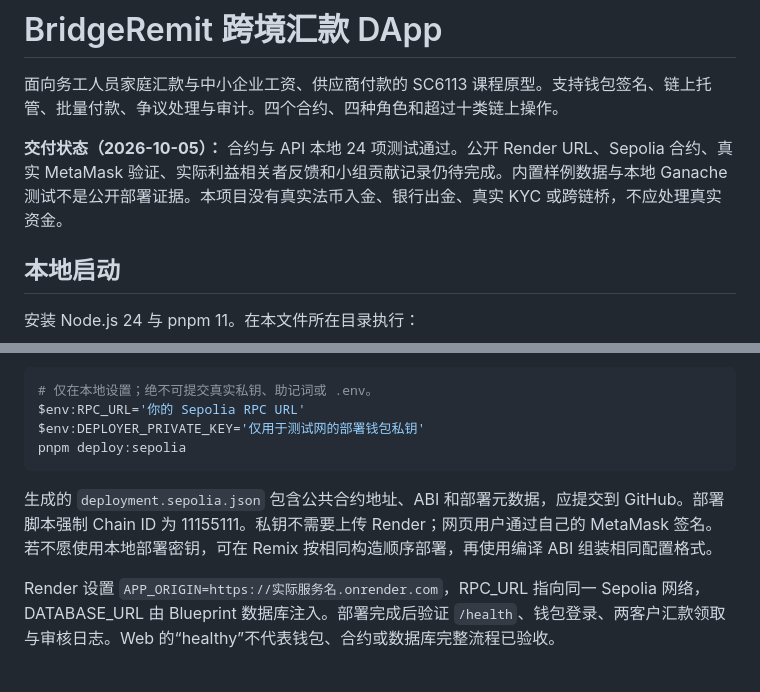
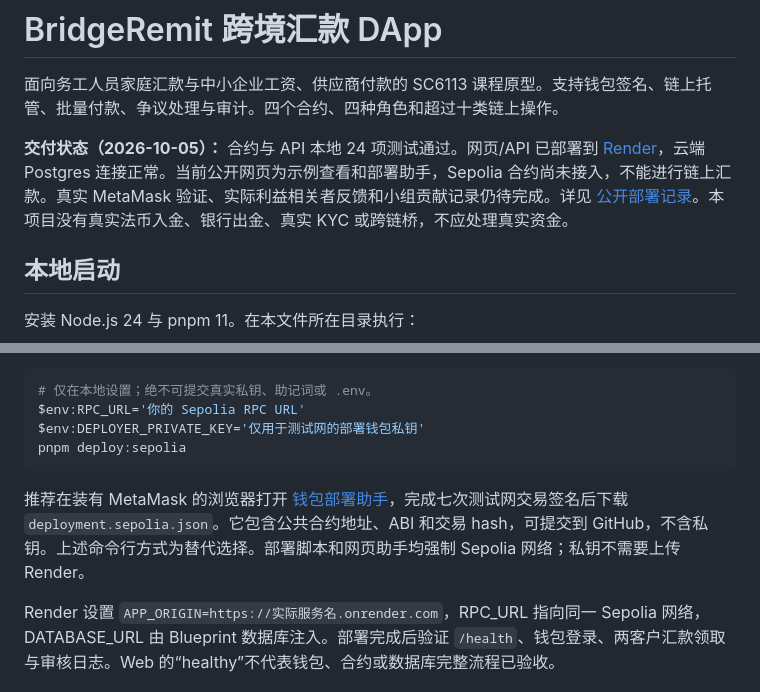
Before and after one commit to SwaggyAlky/bridge-remit, a Markdown page: README.md, 2 parts joined by grey strips. GitHub-like rendering.

Commit message:
Document the live public URL and next wallet deployment step

````diff
--- a/README.md
+++ b/README.md
@@ -2,7 +2,7 @@
 
 面向务工人员家庭汇款与中小企业工资、供应商付款的 SC6113 课程原型。支持钱包签名、链上托管、批量付款、争议处理与审计。四个合约、四种角色和超过十类链上操作。
 
-**交付状态（2026-10-05）：** 合约与 API 本地 24 项测试通过。公开 Render URL、Sepolia 合约、真实 MetaMask 验证、实际利益相关者反馈和小组贡献记录仍待完成。内置样例数据与本地 Ganache 测试不是公开部署证据。本项目没有真实法币入金、银行出金、真实 KYC 或跨链桥，不应处理真实资金。
+**交付状态（2026-10-05）：** 合约与 API 本地 24 项测试通过。网页/API 已部署到 [Render](https://bridge-remit.onrender.com)，云端 Postgres 连接正常。当前公开网页为示例查看和部署助手，Sepolia 合约尚未接入，不能进行链上汇款。真实 MetaMask 验证、实际利益相关者反馈和小组贡献记录仍待完成。详见 [公开部署记录](docs/DEPLOYMENT_STATUS.md)。本项目没有真实法币入金、银行出金、真实 KYC 或跨链桥，不应处理真实资金。
 
 ## 本地启动
 
@@ -39,7 +39,7 @@ $env:DEPLOYER_PRIVATE_KEY='仅用于测试网的部署钱包私钥'
 pnpm deploy:sepolia
 ```
 
-生成的 `deployment.sepolia.json` 包含公共合约地址、ABI 和部署元数据，应提交到 GitHub。部署脚本强制 Chain ID 为 11155111。私钥不需要上传 Render；网页用户通过自己的 MetaMask 签名。若不愿使用本地部署密钥，可在 Remix 按相同构造顺序部署，再使用编译 ABI 组装相同配置格式。
+推荐在装有 MetaMask 的浏览器打开 [钱包部署助手](https://bridge-remit.onrender.com/deploy.html)，完成七次测试网交易签名后下载 `deployment.sepolia.json`。它包含公共合约地址、ABI 和交易 hash，可提交到 GitHub，不含私钥。上述命令行方式为替代选择。部署脚本和网页助手均强制 Sepolia 网络；私钥不需要上传 Render。
 
 Render 设置 `APP_ORIGIN=https://实际服务名.onrender.com`，RPC_URL 指向同一 Sepolia 网络，DATABASE_URL 由 Blueprint 数据库注入。部署完成后验证 `/health`、钱包登录、两客户汇款领取与审核日志。Web 的“healthy”不代表钱包、合约或数据库完整流程已验收。
 
````
